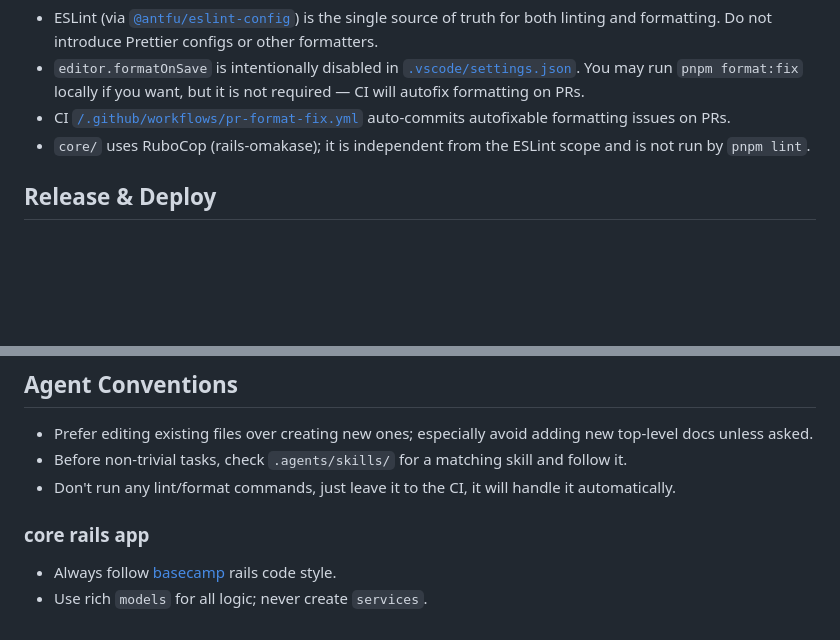
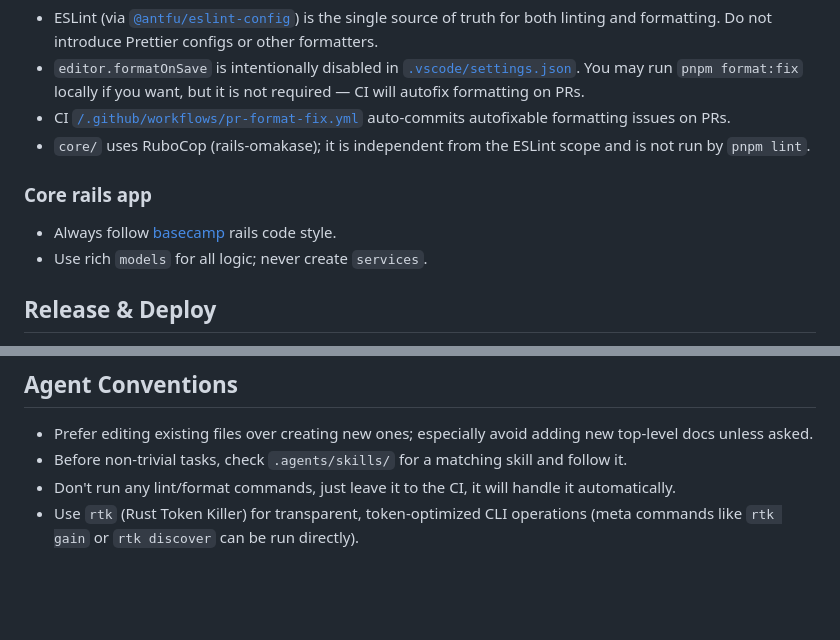
Before and after one commit to yuler/typo, a Markdown page: AGENTS.md, 2 parts joined by grey strips. Drawn GitHub-style; blank space fills up the shorter version.

Commit message:
📝 [agents]: Reorganize Core rails app section and add rtk documentation
- Move Core rails app section earlier in the document
- Capitalize section heading consistently
- Add note about using rtk for token-optimized CLI operations

```diff
--- a/AGENTS.md
+++ b/AGENTS.md
@@ -48,6 +48,11 @@ Run all scripts from the repo root. Each workspace is exposed through a `<worksp
 - CI [`/.github/workflows/pr-format-fix.yml`](.github/workflows/pr-format-fix.yml) auto-commits autofixable formatting issues on PRs.
 - `core/` uses RuboCop (rails-omakase); it is independent from the ESLint scope and is not run by `pnpm lint`.
 
+### Core rails app
+
+- Always follow [basecamp](https://github.com/basecamp) rails code style.
+- Use rich `models` for all logic; never create `services`.
+
 ## Release & Deploy
 
 - `pnpm www:deploy` — build and upload the static marketing site to the server.
@@ -59,8 +64,4 @@ Run all scripts from the repo root. Each workspace is exposed through a `<worksp
 - Prefer editing existing files over creating new ones; especially avoid adding new top-level docs unless asked.
 - Before non-trivial tasks, check `.agents/skills/` for a matching skill and follow it.
 - Don't run any lint/format commands, just leave it to the CI, it will handle it automatically.
-
-### core rails app
-
-- Always follow [basecamp](https://github.com/basecamp) rails code style.
-- Use rich `models` for all logic; never create `services`.
+- Use `rtk` (Rust Token Killer) for transparent, token-optimized CLI operations (meta commands like `rtk gain` or `rtk discover` can be run directly).
```
